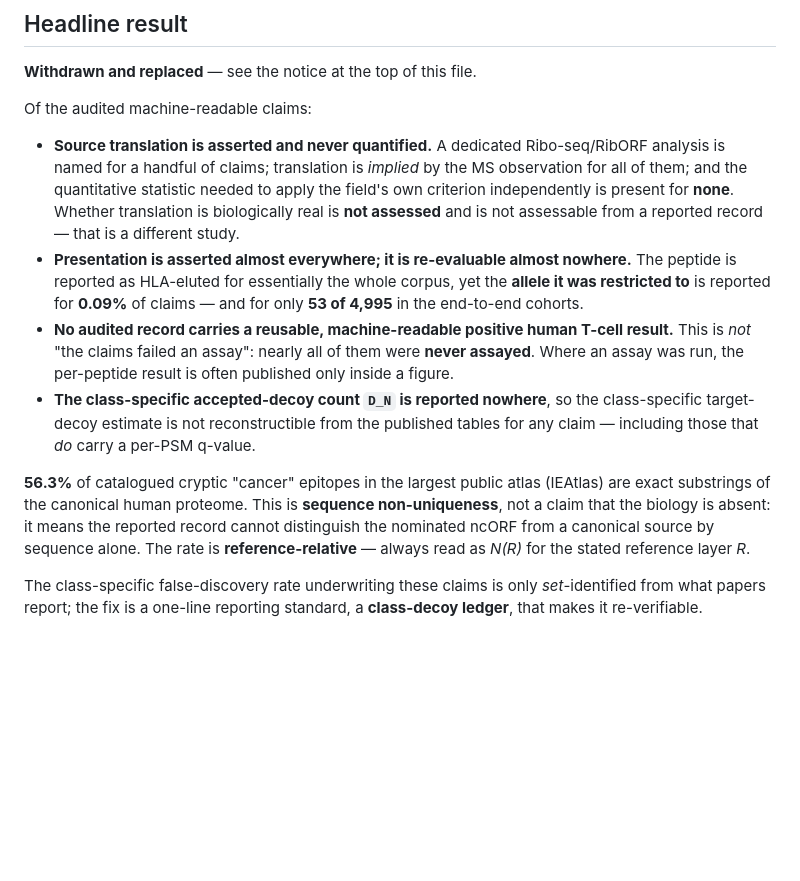
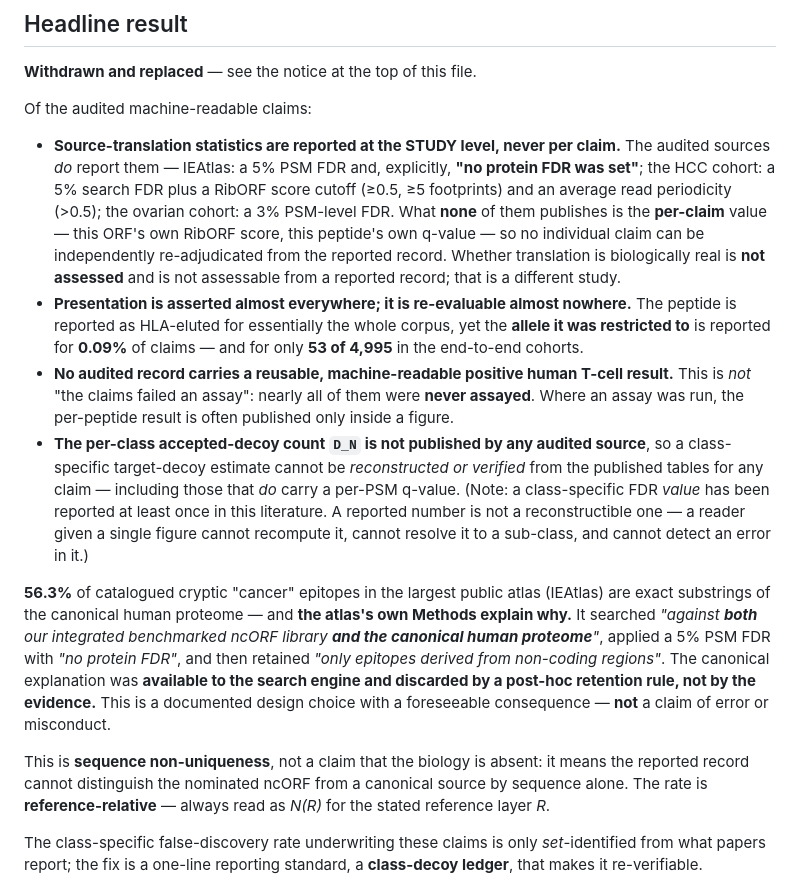
Before and after one commit to RomJ25/darkproteome-paper, a Markdown page: README.md, the part around the change. GitHub-like rendering; blank space fills up the shorter version.

Commit message:
Correct the headline: study-level statistics ARE reported, and add the mechanism
Two corrections and one addition, all from reading the primary Methods.

CORRECTED -- "Source translation is asserted and never quantified" was FALSE.
Every audited source reports translation and search statistics, at the STUDY level:
IEAtlas a 5% PSM FDR and, explicitly, "no protein FDR was set"; the HCC cohort a 5%
search FDR plus a RibORF score cutoff (>=0.5, >=5 footprints) and an average read
periodicity (>0.5); the ovarian cohort a 3% PSM-level FDR. What none of them
publishes is the PER-CLAIM value -- this ORF's own RibORF score, this peptide's own
q-value -- so no individual claim can be independently re-adjudicated from the
reported record. Narrower, demonstrable, and still the point.

CORRECTED -- "D_N is reported nowhere" overstated. D_N is not published by any
audited source, so a class-specific target-decoy estimate cannot be RECONSTRUCTED
OR VERIFIED. But a class-specific FDR VALUE has been reported at least once in this
literature, and a reported number is not a reconstructible one: a reader given a
single figure cannot recompute it, resolve it to a sub-class, or detect an error
in it.

ADDED -- the mechanism, from IEAtlas's own Methods. It searched "against both our
integrated benchmarked ncORF library and the canonical human proteome", applied a
5% PSM FDR with "no protein FDR", and retained "only epitopes derived from
non-coding regions". The canonical explanation was AVAILABLE to the search engine
and discarded by a post-hoc retention rule, not by the evidence. That is why 56.3%
of the atlas's non-canonical epitopes are exact canonical substrings. A documented
design choice with a foreseeable consequence -- not a claim of error or misconduct.

```diff
--- a/README.md
+++ b/README.md
@@ -169,23 +169,36 @@ UniProt/SwissProt. Full accessions, versions, and licenses in `data/SOURCES.md`.
 
 Of the audited machine-readable claims:
 
-- **Source translation is asserted and never quantified.** A dedicated Ribo-seq/RibORF analysis is
-  named for a handful of claims; translation is *implied* by the MS observation for all of them;
-  and the quantitative statistic needed to apply the field's own criterion independently is
-  present for **none**. Whether translation is biologically real is **not assessed** and is not
-  assessable from a reported record — that is a different study.
+- **Source-translation statistics are reported at the STUDY level, never per claim.** The audited
+  sources *do* report them — IEAtlas: a 5% PSM FDR and, explicitly, **"no protein FDR was set"**;
+  the HCC cohort: a 5% search FDR plus a RibORF score cutoff (≥0.5, ≥5 footprints) and an average
+  read periodicity (>0.5); the ovarian cohort: a 3% PSM-level FDR. What **none** of them publishes
+  is the **per-claim** value — this ORF's own RibORF score, this peptide's own q-value — so no
+  individual claim can be independently re-adjudicated from the reported record. Whether
+  translation is biologically real is **not assessed** and is not assessable from a reported
+  record; that is a different study.
 - **Presentation is asserted almost everywhere; it is re-evaluable almost nowhere.** The peptide is
   reported as HLA-eluted for essentially the whole corpus, yet the **allele it was restricted to**
   is reported for **0.09%** of claims — and for only **53 of 4,995** in the end-to-end cohorts.
 - **No audited record carries a reusable, machine-readable positive human T-cell result.** This is
   *not* "the claims failed an assay": nearly all of them were **never assayed**. Where an assay was
   run, the per-peptide result is often published only inside a figure.
-- **The class-specific accepted-decoy count `D_N` is reported nowhere**, so the class-specific
-  target-decoy estimate is not reconstructible from the published tables for any claim — including
-  those that *do* carry a per-PSM q-value.
+- **The per-class accepted-decoy count `D_N` is not published by any audited source**, so a
+  class-specific target-decoy estimate cannot be *reconstructed or verified* from the published
+  tables for any claim — including those that *do* carry a per-PSM q-value. (Note: a class-specific
+  FDR *value* has been reported at least once in this literature. A reported number is not a
+  reconstructible one — a reader given a single figure cannot recompute it, cannot resolve it to a
+  sub-class, and cannot detect an error in it.)
 
 **56.3%** of catalogued cryptic "cancer" epitopes in the largest public atlas (IEAtlas) are exact
-substrings of the canonical human proteome. This is **sequence non-uniqueness**, not a claim that
+substrings of the canonical human proteome — and **the atlas's own Methods explain why.** It
+searched *"against **both** our integrated benchmarked ncORF library **and the canonical human
+proteome**"*, applied a 5% PSM FDR with *"no protein FDR"*, and then retained *"only epitopes
+derived from non-coding regions"*. The canonical explanation was **available to the search engine
+and discarded by a post-hoc retention rule, not by the evidence.** This is a documented design
+choice with a foreseeable consequence — **not** a claim of error or misconduct.
+
+This is **sequence non-uniqueness**, not a claim that
 the biology is absent: it means the reported record cannot distinguish the nominated ncORF from a
 canonical source by sequence alone. The rate is **reference-relative** — always read as *N(R)* for
 the stated reference layer *R*.
```
